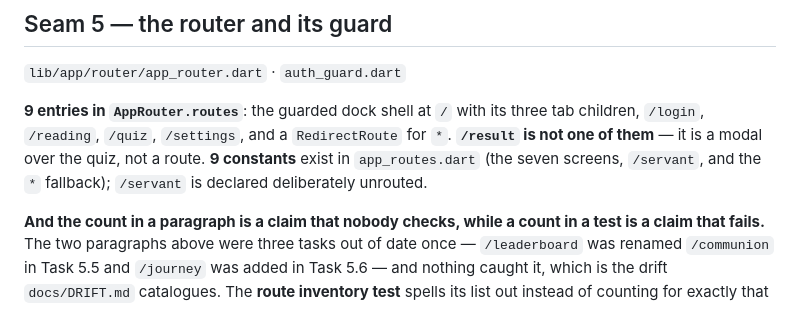
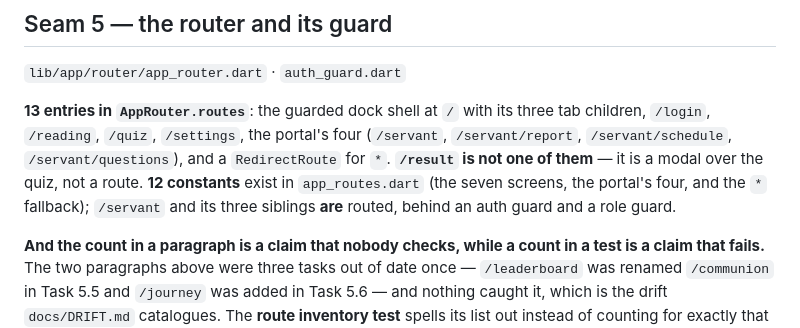
Before and after one commit to fadyphil/evangelion, a Markdown page: docs/SEAMS.md, the part around the change. Drawn GitHub-style.

Commit message:
docs(drift): the route counts, fixed, with the receipts

```diff
--- a/docs/SEAMS.md
+++ b/docs/SEAMS.md
@@ -202,11 +202,14 @@ bloc builds it **in the test body**, with `addTearDown(…close)`.
 
 `lib/app/router/app_router.dart` · `auth_guard.dart`
 
-**9 entries in `AppRouter.routes`**: the guarded dock shell at `/` with its three tab
-children, `/login`, `/reading`, `/quiz`, `/settings`, and a `RedirectRoute` for `*`.
+**13 entries in `AppRouter.routes`**: the guarded dock shell at `/` with its three tab
+children, `/login`, `/reading`, `/quiz`, `/settings`, the portal's four
+(`/servant`, `/servant/report`, `/servant/schedule`, `/servant/questions`), and a
+`RedirectRoute` for `*`.
 **`/result` is not one of them** — it is a modal over the quiz, not a route.
-**9 constants** exist in `app_routes.dart` (the seven screens, `/servant`, and the `*`
-fallback); `/servant` is declared deliberately unrouted.
+**12 constants** exist in `app_routes.dart` (the seven screens, the portal's four,
+and the `*` fallback); `/servant` and its three siblings **are** routed, behind
+an auth guard and a role guard.
 
 **And the count in a paragraph is a claim that nobody checks, while a count in a
 test is a claim that fails.** The two paragraphs above were three tasks out of
```
Also changed, not shown: docs/ARCHITECTURE.md (+4 -4 lines), docs/DRIFT.md (+11 -6 lines).
